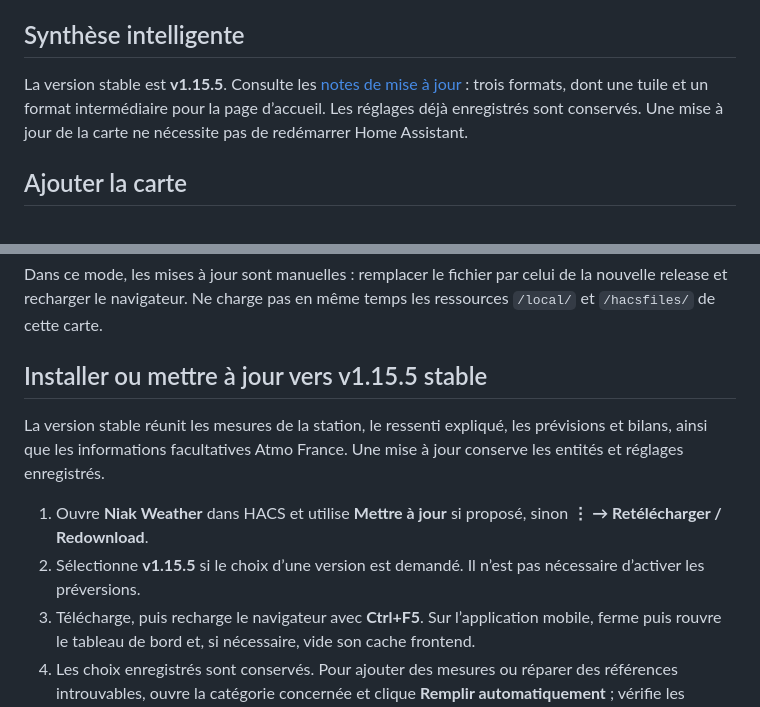
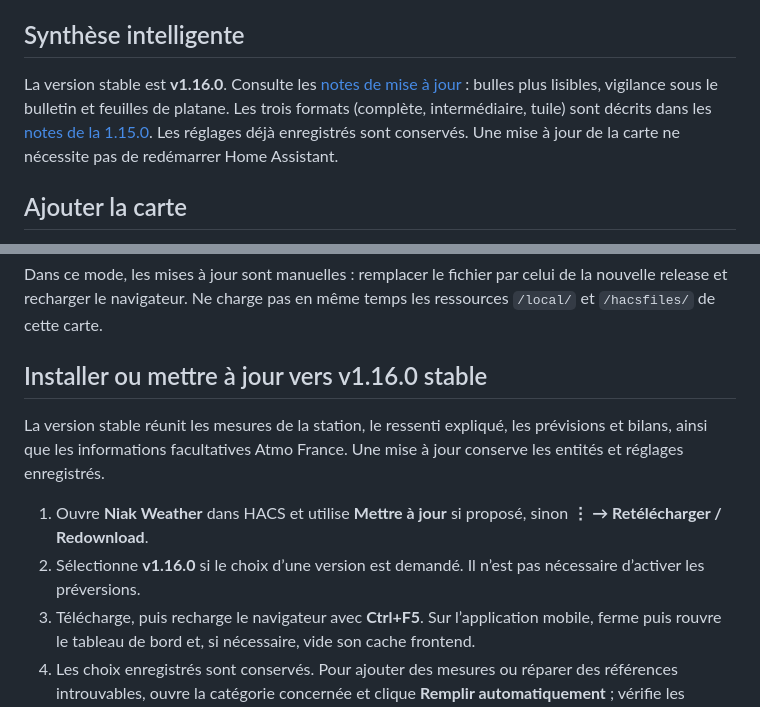
Before and after one commit to Niakman13/niak-weather, a Markdown page: docs/installation.md, 2 parts joined by grey strips. GitHub-like rendering.

```diff
--- a/docs/installation.md
+++ b/docs/installation.md
@@ -35,7 +35,7 @@ jour future apparaîtra dans HACS et se fera avec le même bouton de télécharg
 
 ## Synthèse intelligente
 
-La version stable est **v1.15.5**. Consulte les [notes de mise à jour](release-1.15.0.md) : trois formats, dont une tuile et un format intermédiaire pour la page d’accueil. Les réglages déjà enregistrés sont conservés. Une mise à jour de la carte ne nécessite pas de redémarrer Home Assistant.
+La version stable est **v1.16.0**. Consulte les [notes de mise à jour](release-1.16.0.md) : bulles plus lisibles, vigilance sous le bulletin et feuilles de platane. Les trois formats (complète, intermédiaire, tuile) sont décrits dans les [notes de la 1.15.0](release-1.15.0.md). Les réglages déjà enregistrés sont conservés. Une mise à jour de la carte ne nécessite pas de redémarrer Home Assistant.
 
 ## Ajouter la carte
 
@@ -89,12 +89,12 @@ Puis recharge le navigateur.
 
 Dans ce mode, les mises à jour sont manuelles : remplacer le fichier par celui de la nouvelle release et recharger le navigateur. Ne charge pas en même temps les ressources `/local/` et `/hacsfiles/` de cette carte.
 
-## Installer ou mettre à jour vers v1.15.5 stable
+## Installer ou mettre à jour vers v1.16.0 stable
 
 La version stable réunit les mesures de la station, le ressenti expliqué, les prévisions et bilans, ainsi que les informations facultatives Atmo France. Une mise à jour conserve les entités et réglages enregistrés.
 
 1. Ouvre **Niak Weather** dans HACS et utilise **Mettre à jour** si proposé, sinon **⋮ → Retélécharger / Redownload**.
-2. Sélectionne **v1.15.5** si le choix d’une version est demandé. Il n’est pas nécessaire d’activer les préversions.
+2. Sélectionne **v1.16.0** si le choix d’une version est demandé. Il n’est pas nécessaire d’activer les préversions.
 3. Télécharge, puis recharge le navigateur avec **Ctrl+F5**. Sur l’application mobile, ferme puis rouvre le tableau de bord et, si nécessaire, vide son cache frontend.
 4. Les choix enregistrés sont conservés. Pour ajouter des mesures ou réparer des références introuvables, ouvre la catégorie concernée et clique **Remplir automatiquement** ; vérifie les propositions avant d’enregistrer.
 
```
Also changed, not shown: README.md (+4 -4 lines), docs/release-1.16.0.md (added, +7 -0 lines), docs/images/niak-weather-formats.png, 7 other files.
